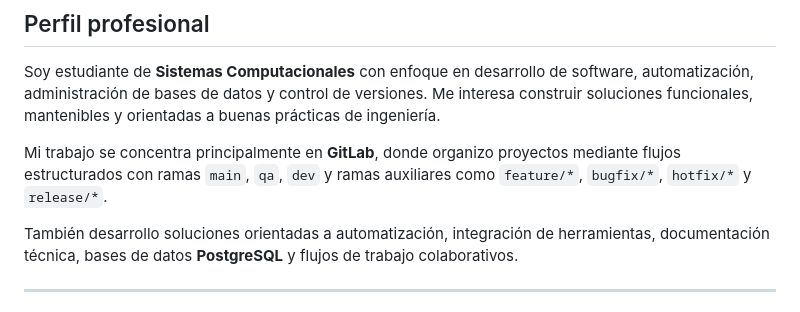
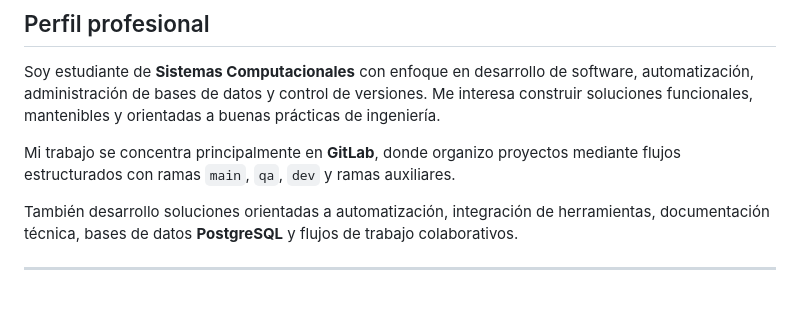
Before and after one commit to KevinBAG2001/KevinBAG2001, a Markdown page: README.md, the part around the change. Rendered like a GitHub page.

```diff
--- a/README.md
+++ b/README.md
@@ -19,7 +19,7 @@ Trabajo principalmente con **GitLab**, pero mantengo este perfil de **GitHub** c
 
 Soy estudiante de **Sistemas Computacionales** con enfoque en desarrollo de software, automatización, administración de bases de datos y control de versiones. Me interesa construir soluciones funcionales, mantenibles y orientadas a buenas prácticas de ingeniería.
 
-Mi trabajo se concentra principalmente en **GitLab**, donde organizo proyectos mediante flujos estructurados con ramas `main`, `qa`, `dev` y ramas auxiliares como `feature/*`, `bugfix/*`, `hotfix/*` y `release/*`.
+Mi trabajo se concentra principalmente en **GitLab**, donde organizo proyectos mediante flujos estructurados con ramas `main`, `qa`, `dev` y ramas auxiliares.
 
 También desarrollo soluciones orientadas a automatización, integración de herramientas, documentación técnica, bases de datos **PostgreSQL** y flujos de trabajo colaborativos.
 
```
